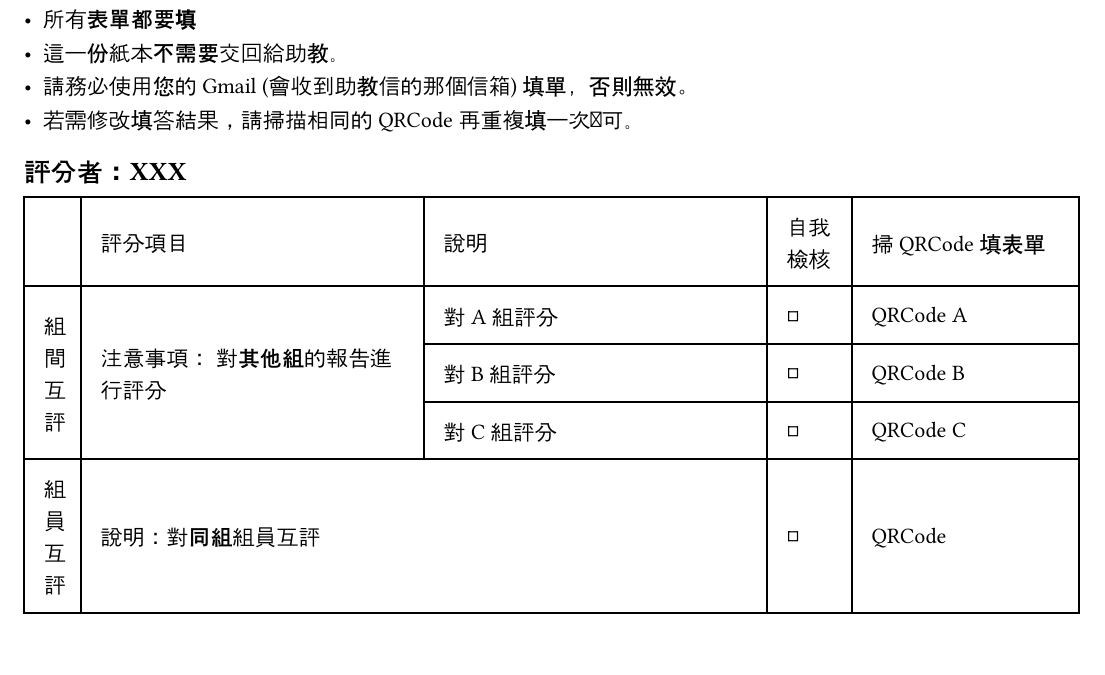
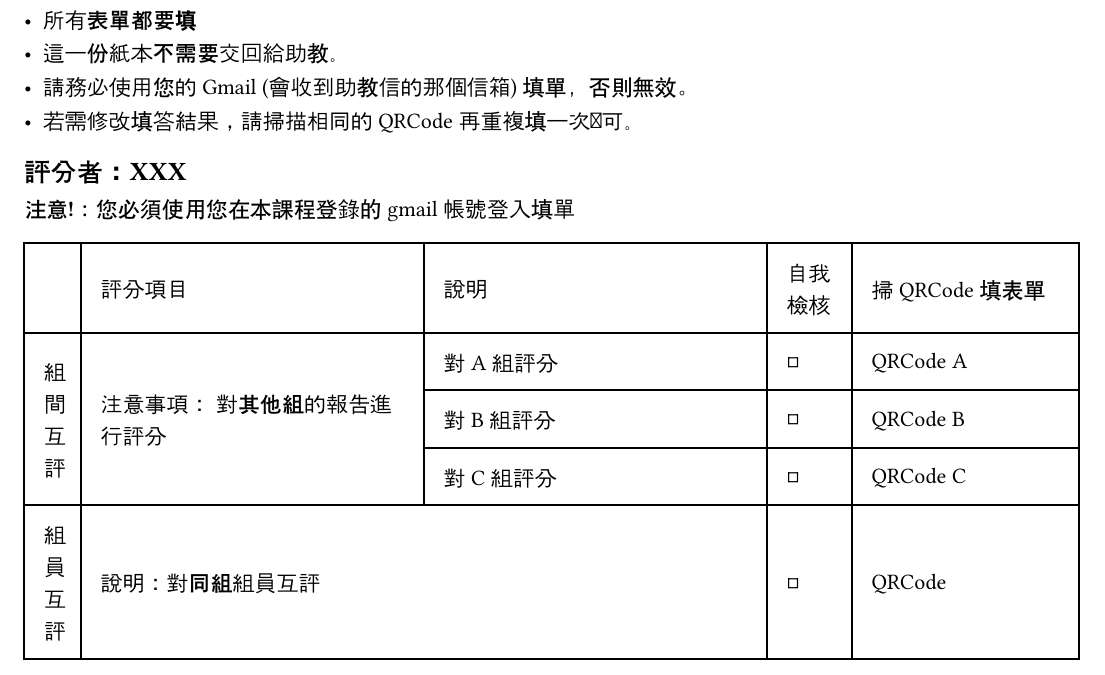
Before and after one commit to okatsn/BasicProgramming-2024, a Typst document (group_score_fill.typ): part of page 2 of 3, cut so that both start at the same text. Compiled offline with Typst 0.15.

```diff
--- a/group_score_fill.typ
+++ b/group_score_fill.typ
@@ -7,7 +7,7 @@
 #let oneblock() = [
 
   == 評分者：XXX
-
+  *注意!*：您必須使用您在本課程登錄的 gmail 帳號登入填單
   #table(
     columns: (10mm, 1fr, 1fr, 15mm, 40mm), // or simply `3`
     gutter: 0pt, // Default space between cells
```
Also changed, not shown: 1 other file.
